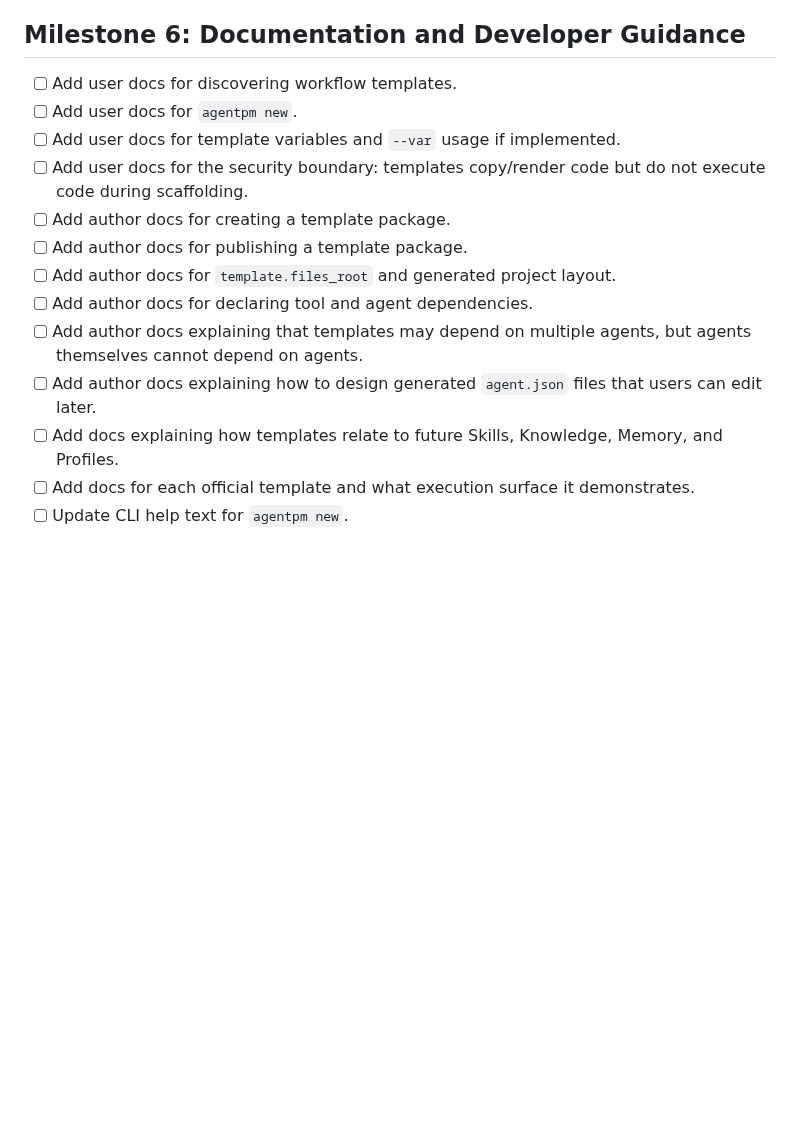
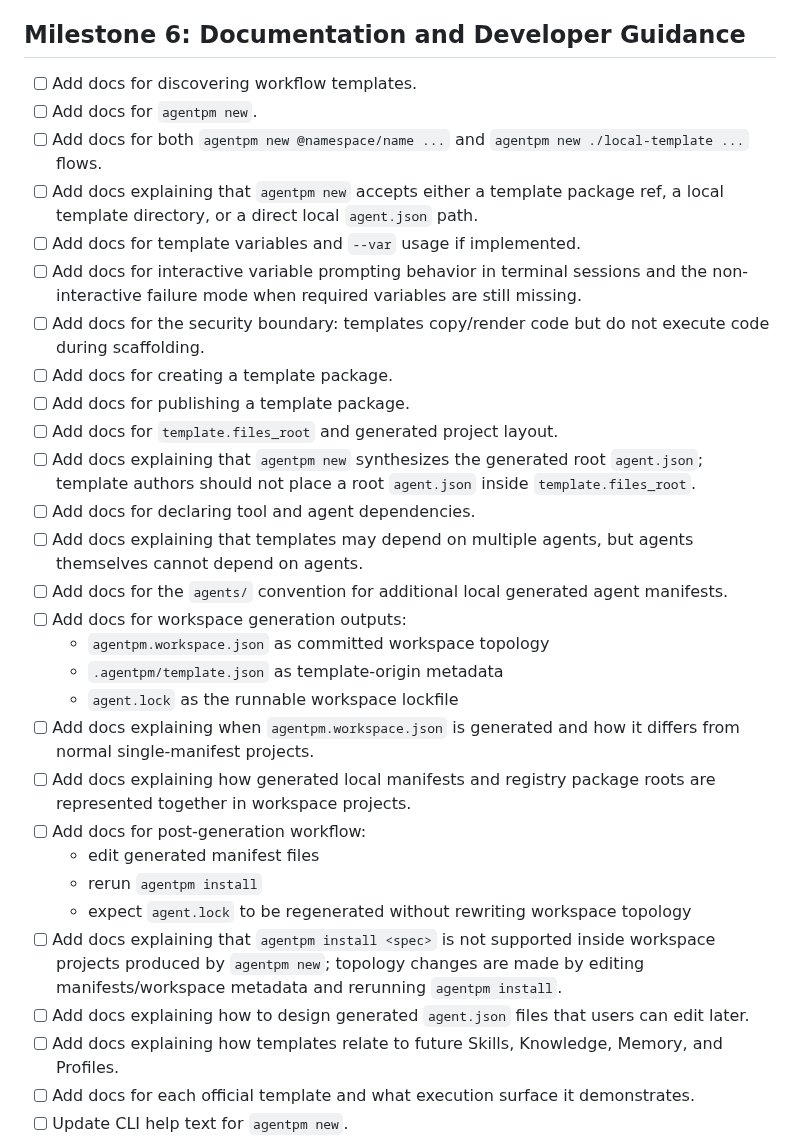
Before and after one commit to agentpm-dev/cli, a Markdown page: specs/2026-05-30-workflow-templates/tasks.md, the part around the change. Drawn GitHub-style; blank space fills up the shorter version.

Commit message:
Add more docs tasks

```diff
--- a/specs/2026-05-30-workflow-templates/tasks.md
+++ b/specs/2026-05-30-workflow-templates/tasks.md
@@ -287,16 +287,32 @@
 - [ ] Add template detail page metadata/title/description using template display name, use case, and package description where the frontend supports page metadata.
 
 ## Milestone 6: Documentation and Developer Guidance
-- [ ] Add user docs for discovering workflow templates.
-- [ ] Add user docs for `agentpm new`.
-- [ ] Add user docs for template variables and `--var` usage if implemented.
-- [ ] Add user docs for the security boundary: templates copy/render code but do not execute code during scaffolding.
-- [ ] Add author docs for creating a template package.
-- [ ] Add author docs for publishing a template package.
-- [ ] Add author docs for `template.files_root` and generated project layout.
-- [ ] Add author docs for declaring tool and agent dependencies.
-- [ ] Add author docs explaining that templates may depend on multiple agents, but agents themselves cannot depend on agents.
-- [ ] Add author docs explaining how to design generated `agent.json` files that users can edit later.
+- [ ] Add docs for discovering workflow templates.
+- [ ] Add docs for `agentpm new`.
+- [ ] Add docs for both `agentpm new @namespace/name ...` and `agentpm new ./local-template ...` flows.
+- [ ] Add docs explaining that `agentpm new` accepts either a template package ref, a local template directory, or a direct local `agent.json` path.
+- [ ] Add docs for template variables and `--var` usage if implemented.
+- [ ] Add docs for interactive variable prompting behavior in terminal sessions and the non-interactive failure mode when required variables are still missing.
+- [ ] Add docs for the security boundary: templates copy/render code but do not execute code during scaffolding.
+- [ ] Add docs for creating a template package.
+- [ ] Add docs for publishing a template package.
+- [ ] Add docs for `template.files_root` and generated project layout.
+- [ ] Add docs explaining that `agentpm new` synthesizes the generated root `agent.json`; template authors should not place a root `agent.json` inside `template.files_root`.
+- [ ] Add docs for declaring tool and agent dependencies.
+- [ ] Add docs explaining that templates may depend on multiple agents, but agents themselves cannot depend on agents.
+- [ ] Add docs for the `agents/` convention for additional local generated agent manifests.
+- [ ] Add docs for workspace generation outputs:
+  - `agentpm.workspace.json` as committed workspace topology
+  - `.agentpm/template.json` as template-origin metadata
+  - `agent.lock` as the runnable workspace lockfile
+- [ ] Add docs explaining when `agentpm.workspace.json` is generated and how it differs from normal single-manifest projects.
+- [ ] Add docs explaining how generated local manifests and registry package roots are represented together in workspace projects.
+- [ ] Add docs for post-generation workflow:
+  - edit generated manifest files
+  - rerun `agentpm install`
+  - expect `agent.lock` to be regenerated without rewriting workspace topology
+- [ ] Add docs explaining that `agentpm install <spec>` is not supported inside workspace projects produced by `agentpm new`; topology changes are made by editing manifests/workspace metadata and rerunning `agentpm install`.
+- [ ] Add docs explaining how to design generated `agent.json` files that users can edit later.
 - [ ] Add docs explaining how templates relate to future Skills, Knowledge, Memory, and Profiles.
 - [ ] Add docs for each official template and what execution surface it demonstrates.
 - [ ] Update CLI help text for `agentpm new`.
```
